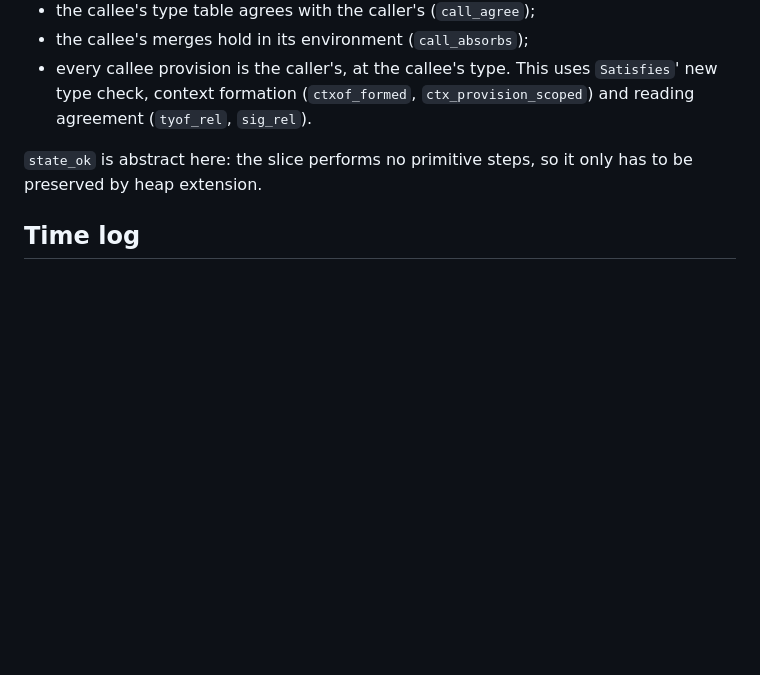
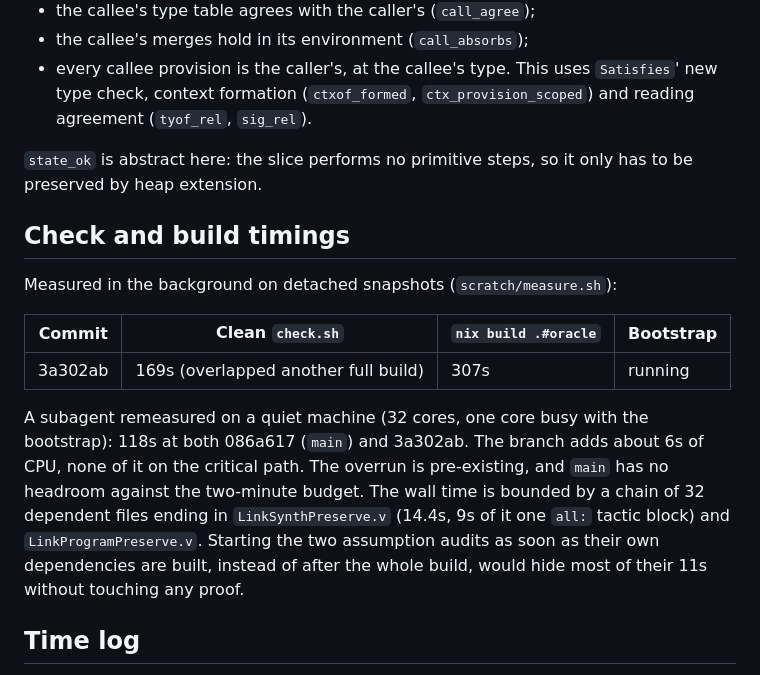
Before and after one commit to moss-lang/moss, a Markdown page: bootstrap/SAFETY-SITES.md, the part around one of its changes. GitHub-like rendering; blank space fills up the shorter version.

Commit message:
Record check timings and the critical-path diagnosis
Co-Authored-By: Claude Opus 5.5 <noreply@anthropic.com>
Claude-Session: https://claude.ai/code/session_01QcY9vp5psgaVYTS8eXCfj9

```diff
--- a/bootstrap/SAFETY-SITES.md
+++ b/bootstrap/SAFETY-SITES.md
@@ -245,6 +245,24 @@ realized from the caller's (`callee_realizes`):
 `state_ok` is abstract here: the slice performs no primitive steps, so it
 only has to be preserved by heap extension.
 
+## Check and build timings
+
+Measured in the background on detached snapshots (`scratch/measure.sh`):
+
+| Commit | Clean `check.sh` | `nix build .#oracle` | Bootstrap |
+| --- | --- | --- | --- |
+| 3a302ab | 169s (overlapped another full build) | 307s | running |
+
+A subagent remeasured on a quiet machine (32 cores, one core busy with the
+bootstrap): 118s at both 086a617 (`main`) and 3a302ab. The branch adds about
+6s of CPU, none of it on the critical path. The overrun is pre-existing, and
+`main` has no headroom against the two-minute budget. The wall time is
+bounded by a chain of 32 dependent files ending in `LinkSynthPreserve.v`
+(14.4s, 9s of it one `all:` tactic block) and `LinkProgramPreserve.v`.
+Starting the two assumption audits as soon as their own dependencies are
+built, instead of after the whole build, would hide most of their 11s
+without touching any proof.
+
 ## Time log
 
 - Checkpoint 1 (18:47 to 19:31, about 45 minutes): the reduction, the
```
Also changed, not shown: other parts of bootstrap/SAFETY-SITES.md (+1 -1 lines).
